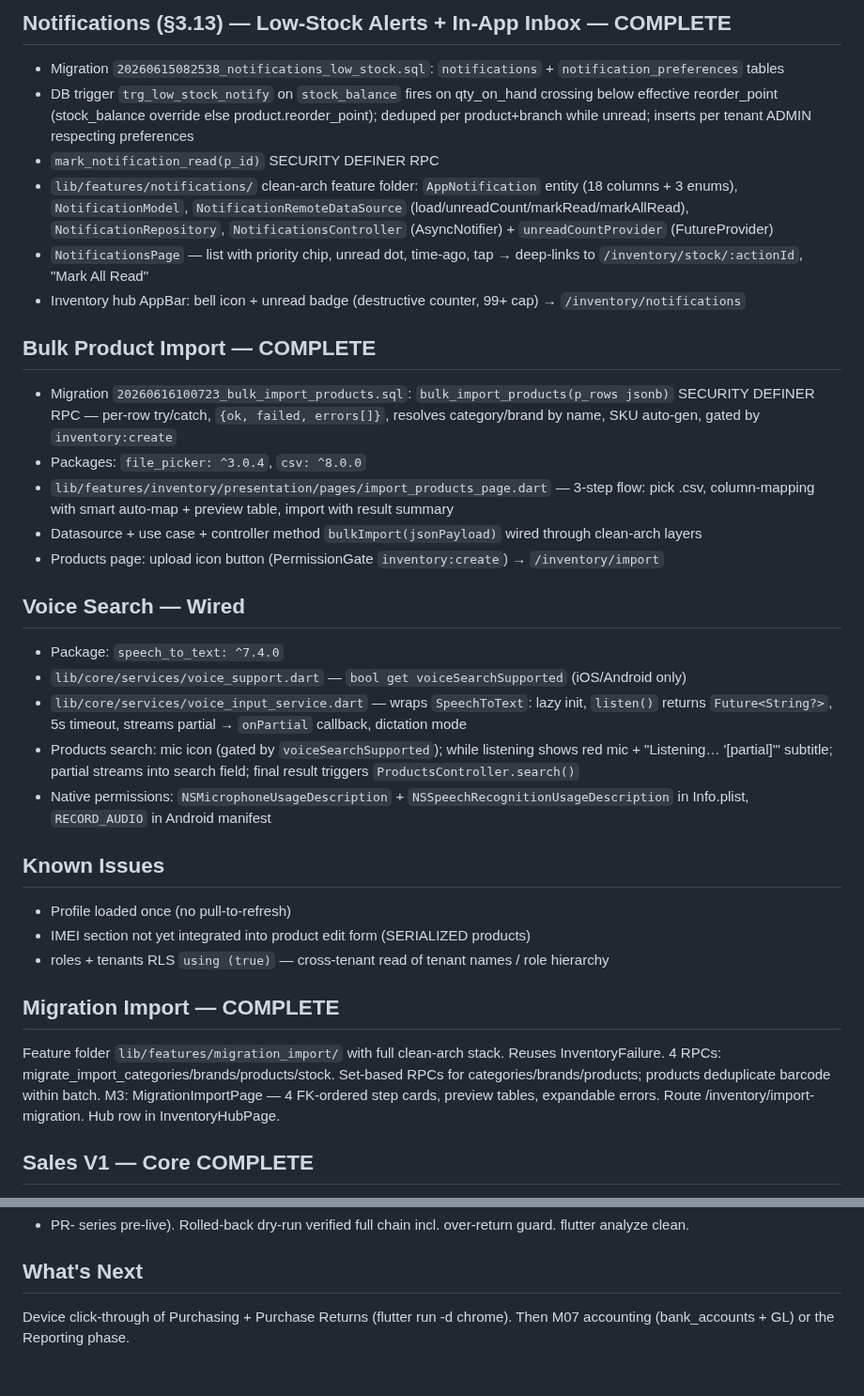
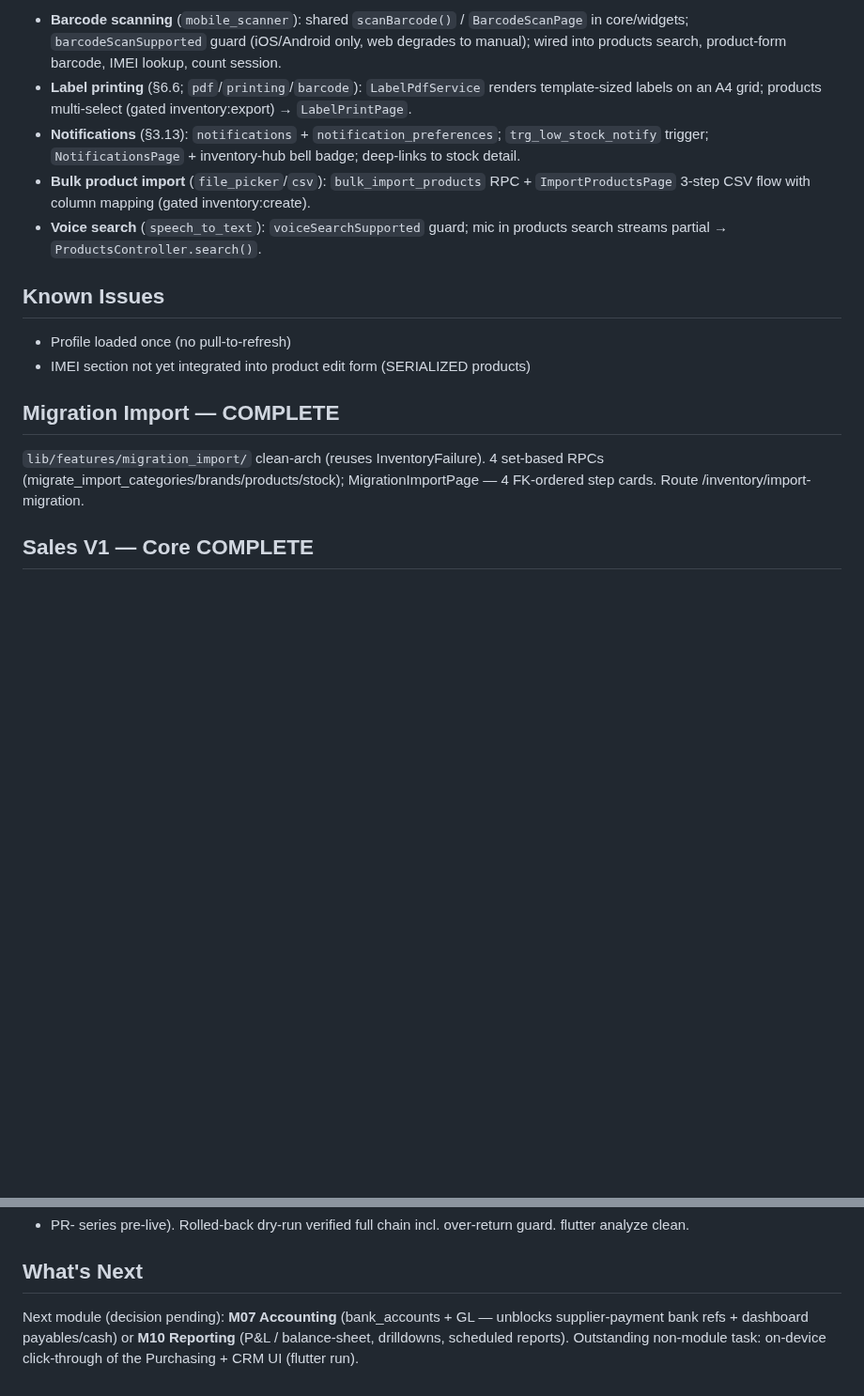
Before and after one commit to RaoAhmadRaza/posapplication-, a Markdown page: docs/PROJECT_STATE.md, 2 parts joined by grey strips. Shown at 94% size. Drawn GitHub-style; blank space fills up the shorter version.

```diff
--- a/docs/PROJECT_STATE.md
+++ b/docs/PROJECT_STATE.md
@@ -112,41 +118,24 @@ Map parsing; unified products query path; canonical warehouse_id NULL stock read
-## Notifications (§3.13) — Low-Stock Alerts + In-App Inbox — COMPLETE
-
-- Migration `20260615082538_notifications_low_stock.sql`: `notifications` + `notification_preferences` tables
-- DB trigger `trg_low_stock_notify` on `stock_balance` fires on qty_on_hand crossing below effective reorder_point (stock_balance override else product.reorder_point); deduped per product+branch while unread; inserts per tenant ADMIN respecting preferences
-- `mark_notification_read(p_id)` SECURITY DEFINER RPC
-- `lib/features/notifications/` clean-arch feature folder: `AppNotification` entity (18 columns + 3 enums), `NotificationModel`, `NotificationRemoteDataSource` (load/unreadCount/markRead/markAllRead), `NotificationRepository`, `NotificationsController` (AsyncNotifier) + `unreadCountProvider` (FutureProvider)
-- `NotificationsPage` — list with priority chip, unread dot, time-ago, tap → deep-links to `/inventory/stock/:actionId`, "Mark All Read"
-- Inventory hub AppBar: bell icon + unread badge (destructive counter, 99+ cap) → `/inventory/notifications`
-
-## Bulk Product Import — COMPLETE
-
-- Migration `20260616100723_bulk_import_products.sql`: `bulk_import_products(p_rows jsonb)` SECURITY DEFINER RPC — per-row try/catch, `{ok, failed, errors[]}`, resolves category/brand by name, SKU auto-gen, gated by `inventory:create`
-- Packages: `file_picker: ^3.0.4`, `csv: ^8.0.0`
-- `lib/features/inventory/presentation/pages/import_products_page.dart` — 3-step flow: pick .csv, column-mapping with smart auto-map + preview table, import with result summary
-- Datasource + use case + controller method `bulkImport(jsonPayload)` wired through clean-arch layers
-- Products page: upload icon button (PermissionGate `inventory:create`) → `/inventory/import`
-
-## Voice Search — Wired
-
-- Package: `speech_to_text: ^7.4.0`
-- `lib/core/services/voice_support.dart` — `bool get voiceSearchSupported` (iOS/Android only)
-- `lib/core/services/voice_input_service.dart` — wraps `SpeechToText`: lazy init, `listen()` returns `Future<String?>`, 5s timeout, streams partial → `onPartial` callback, dictation mode
-- Products search: mic icon (gated by `voiceSearchSupported`); while listening shows red mic + "Listening… '[partial]'" subtitle; partial streams into search field; final result triggers `ProductsController.search()`
-- Native permissions: `NSMicrophoneUsageDescription` + `NSSpeechRecognitionUsageDescription` in Info.plist, `RECORD_AUDIO` in Android manifest
+- **Barcode scanning** (`mobile_scanner`): shared `scanBarcode()` / `BarcodeScanPage` in core/widgets;
+  `barcodeScanSupported` guard (iOS/Android only, web degrades to manual); wired into products search,
+  product-form barcode, IMEI lookup, count session.
+- **Label printing** (§6.6; `pdf`/`printing`/`barcode`): `LabelPdfService` renders template-sized labels on
+  an A4 grid; products multi-select (gated inventory:export) → `LabelPrintPage`.
+- **Notifications** (§3.13): `notifications` + `notification_preferences`; `trg_low_stock_notify` trigger;
+  `NotificationsPage` + inventory-hub bell badge; deep-links to stock detail.
+- **Bulk product import** (`file_picker`/`csv`): `bulk_import_products` RPC + `ImportProductsPage` 3-step CSV
+  flow with column mapping (gated inventory:create).
+- **Voice search** (`speech_to_text`): `voiceSearchSupported` guard; mic in products search streams partial
+  → `ProductsController.search()`.
 
 ## Known Issues
 
 - Profile loaded once (no pull-to-refresh)
 - IMEI section not yet integrated into product edit form (SERIALIZED products)
-- roles + tenants RLS `using (true)` — cross-tenant read of tenant names / role hierarchy
 
 ## Migration Import — COMPLETE
-
-Feature folder `lib/features/migration_import/` with full clean-arch stack.
-Reuses InventoryFailure. 4 RPCs: migrate_import_categories/brands/products/stock.
-Set-based RPCs for categories/brands/products; products deduplicate barcode within batch.
-M3: MigrationImportPage — 4 FK-ordered step cards, preview tables, expandable errors.
-Route /inventory/import-migration. Hub row in InventoryHubPage.
+`lib/features/migration_import/` clean-arch (reuses InventoryFailure). 4 set-based RPCs
+(migrate_import_categories/brands/products/stock); MigrationImportPage — 4 FK-ordered step cards.
+Route /inventory/import-migration.
 
 ## Sales V1 — Core COMPLETE
 
@@ -245,5 +234,6 @@ bounded, SERIALIZED lines need exactly qty IMEIs via type/scan, reason required,
 
 ## What's Next
 
-Device click-through of Purchasing + Purchase Returns (flutter run -d chrome). Then M07 accounting
-(bank_accounts + GL) or the Reporting phase.
+Next module (decision pending): **M07 Accounting** (bank_accounts + GL — unblocks supplier-payment bank
+refs + dashboard payables/cash) or **M10 Reporting** (P&L / balance-sheet, drilldowns, scheduled reports).
+Outstanding non-module task: on-device click-through of the Purchasing + CRM UI (flutter run).
```
Also changed, not shown: other parts of docs/PROJECT_STATE.md (+30 -24 lines), docs/DECISIONS.md (+10 -0 lines).
